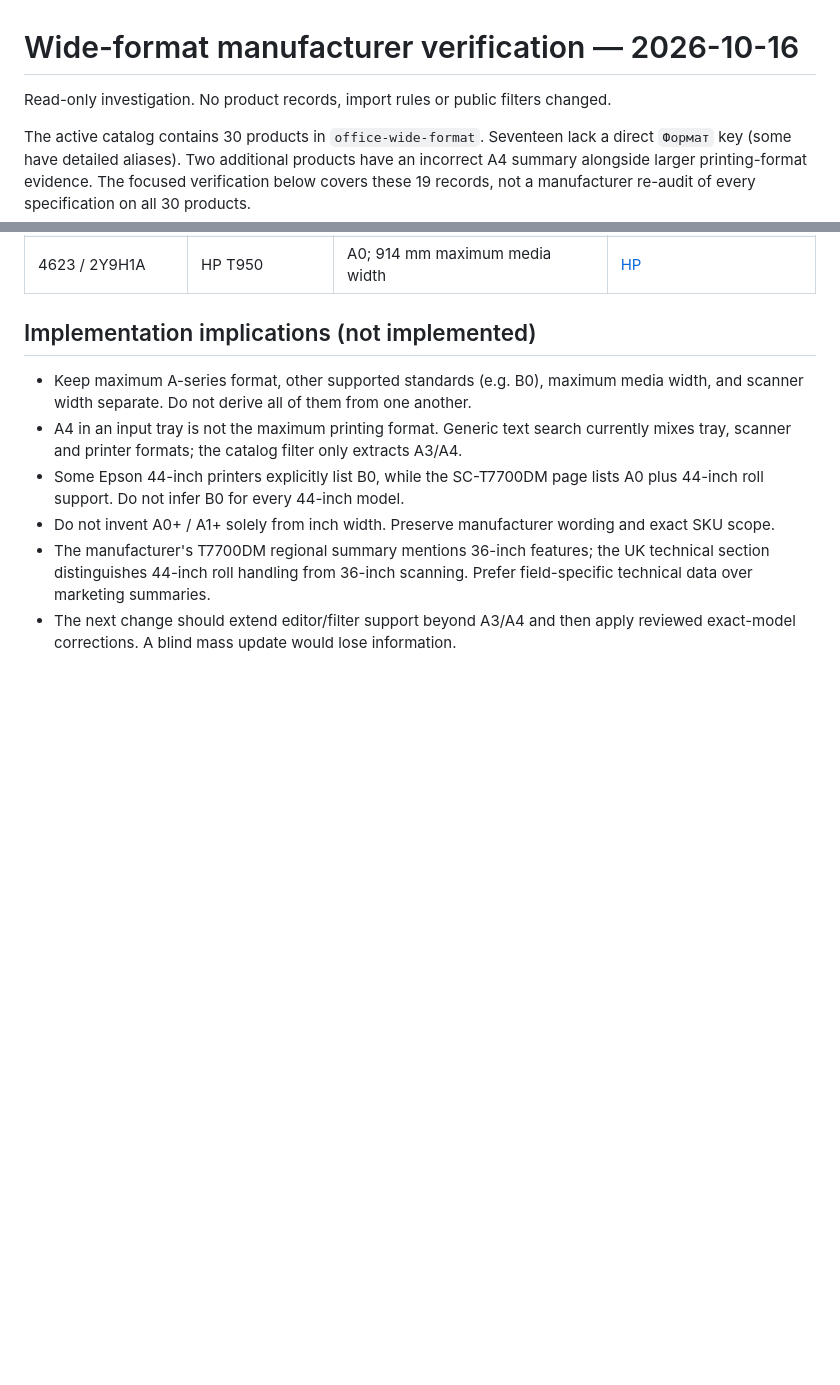
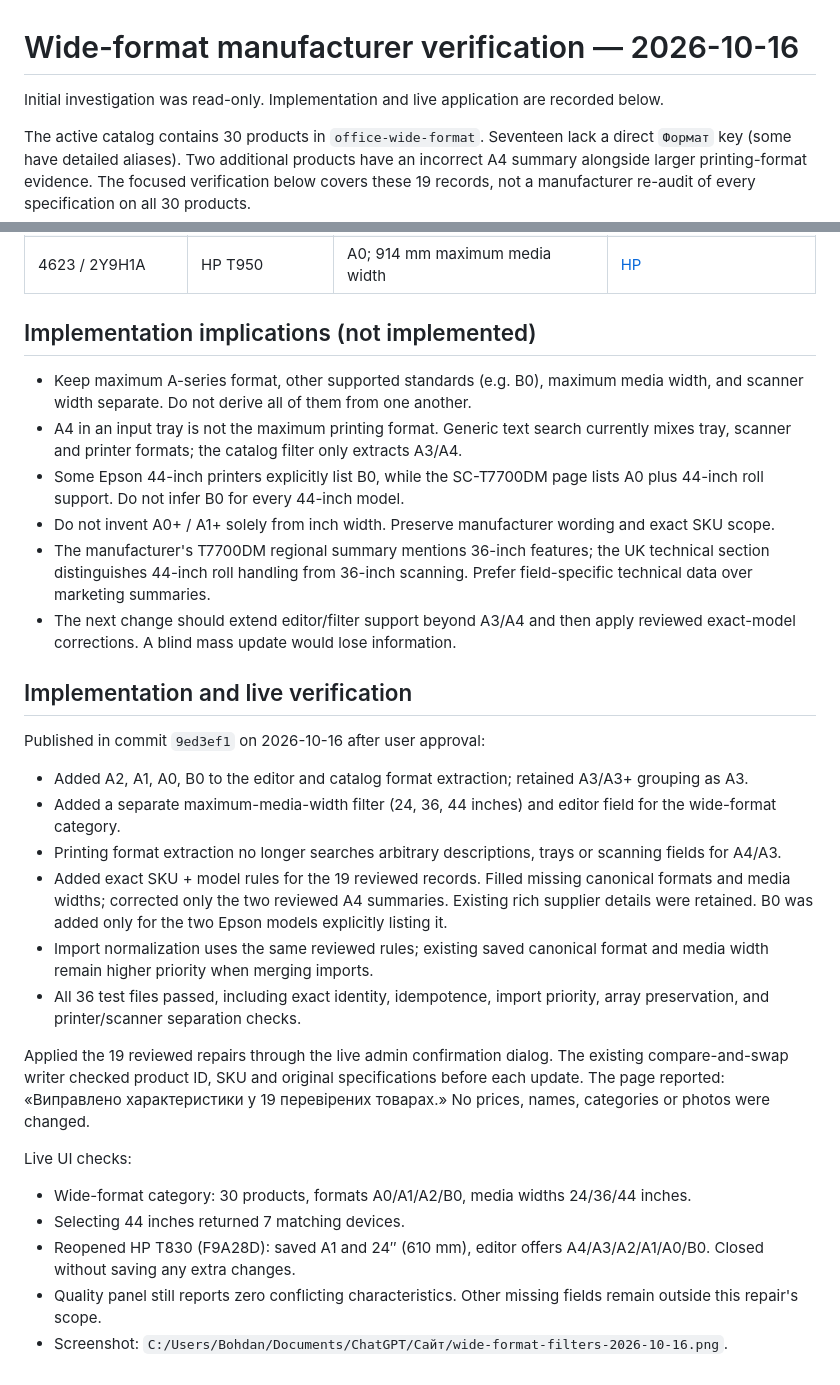
Before and after one commit to bodyasv-code/technoroom-store, a Markdown page: docs/wide-format-verification-2026-10-16.md, 2 parts joined by grey strips. Drawn GitHub-style; blank space fills up the shorter version.

Commit message:
Record live application and verification of 19 wide-format repairs

```diff
--- a/docs/wide-format-verification-2026-10-16.md
+++ b/docs/wide-format-verification-2026-10-16.md
@@ -1,6 +1,6 @@
 # Wide-format manufacturer verification — 2026-10-16
 
-Read-only investigation. No product records, import rules or public filters changed.
+Initial investigation was read-only. Implementation and live application are recorded below.
 
 The active catalog contains 30 products in `office-wide-format`. Seventeen lack a direct `Формат` key (some have detailed aliases). Two additional products have an incorrect A4 summary alongside larger printing-format evidence. The focused verification below covers these 19 records, not a manufacturer re-audit of every specification on all 30 products.
 
@@ -45,3 +45,24 @@ Listed A-series values below mean the largest A-series size explicitly listed in
 - Do not invent A0+ / A1+ solely from inch width. Preserve manufacturer wording and exact SKU scope.
 - The manufacturer's T7700DM regional summary mentions 36-inch features; the UK technical section distinguishes 44-inch roll handling from 36-inch scanning. Prefer field-specific technical data over marketing summaries.
 - The next change should extend editor/filter support beyond A3/A4 and then apply reviewed exact-model corrections. A blind mass update would lose information.
+
+## Implementation and live verification
+
+Published in commit `9ed3ef1` on 2026-10-16 after user approval:
+
+- Added A2, A1, A0, B0 to the editor and catalog format extraction; retained A3/A3+ grouping as A3.
+- Added a separate maximum-media-width filter (24, 36, 44 inches) and editor field for the wide-format category.
+- Printing format extraction no longer searches arbitrary descriptions, trays or scanning fields for A4/A3.
+- Added exact SKU + model rules for the 19 reviewed records. Filled missing canonical formats and media widths; corrected only the two reviewed A4 summaries. Existing rich supplier details were retained. B0 was added only for the two Epson models explicitly listing it.
+- Import normalization uses the same reviewed rules; existing saved canonical format and media width remain higher priority when merging imports.
+- All 36 test files passed, including exact identity, idempotence, import priority, array preservation, and printer/scanner separation checks.
+
+Applied the 19 reviewed repairs through the live admin confirmation dialog. The existing compare-and-swap writer checked product ID, SKU and original specifications before each update. The page reported: «Виправлено характеристики у 19 перевірених товарах.» No prices, names, categories or photos were changed.
+
+Live UI checks:
+
+- Wide-format category: 30 products, formats A0/A1/A2/B0, media widths 24/36/44 inches.
+- Selecting 44 inches returned 7 matching devices.
+- Reopened HP T830 (F9A28D): saved A1 and 24″ (610 mm), editor offers A4/A3/A2/A1/A0/B0. Closed without saving any extra changes.
+- Quality panel still reports zero conflicting characteristics. Other missing fields remain outside this repair's scope.
+- Screenshot: `C:/Users/Bohdan/Documents/ChatGPT/Сайт/wide-format-filters-2026-10-16.png`.
```
